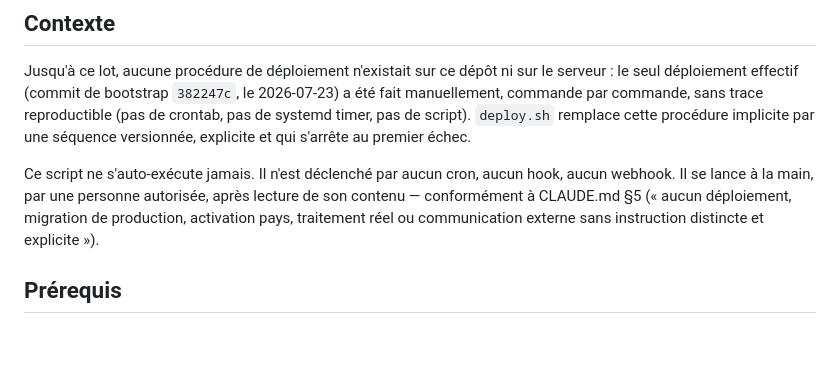
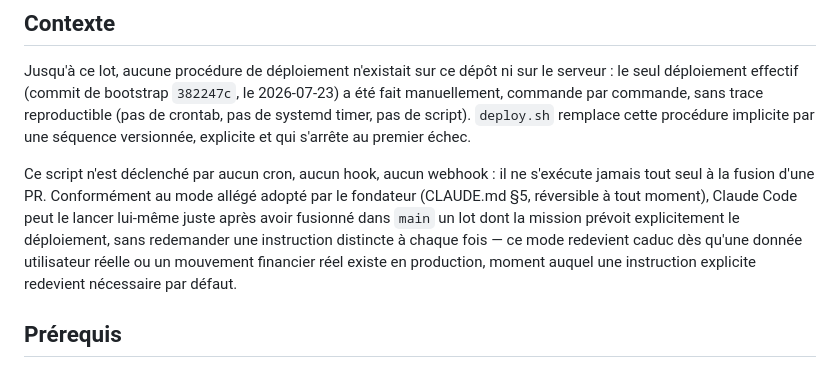
Before and after one commit to zumradeals/wasplex-ecosystem, a Markdown page: deployment/README.md, the part around the change. Drawn GitHub-style; blank space fills up the shorter version.

Commit message:
docs(deployment): aligner deployment/README.md sur le mode allégé CLAUDE.md §5
Le README citait encore l'ancienne règle (« aucun déploiement sans
instruction distincte à chaque fois »), périmée depuis l'adoption du mode
allégé où Claude Code peut fusionner et déployer lui-même sans revue
préalable tant qu'aucune donnée utilisateur réelle ou mouvement financier
réel n'existe en production. Contradiction repérée en tentant de déployer
le lot #38 ; CLAUDE.md fait autorité (§1).

Co-Authored-By: Claude Sonnet 5 <noreply@anthropic.com>

```diff
--- a/deployment/README.md
+++ b/deployment/README.md
@@ -9,11 +9,14 @@ sans trace reproductible (pas de crontab, pas de systemd timer, pas de
 script). `deploy.sh` remplace cette procédure implicite par une séquence
 versionnée, explicite et qui s'arrête au premier échec.
 
-Ce script ne s'auto-exécute jamais. Il n'est déclenché par aucun cron, aucun
-hook, aucun webhook. Il se lance à la main, par une personne autorisée, après
-lecture de son contenu — conformément à CLAUDE.md §5 (« aucun déploiement,
-migration de production, activation pays, traitement réel ou communication
-externe sans instruction distincte et explicite »).
+Ce script n'est déclenché par aucun cron, aucun hook, aucun webhook : il ne
+s'exécute jamais tout seul à la fusion d'une PR. Conformément au mode allégé
+adopté par le fondateur (CLAUDE.md §5, réversible à tout moment), Claude Code
+peut le lancer lui-même juste après avoir fusionné dans `main` un lot dont la
+mission prévoit explicitement le déploiement, sans redemander une instruction
+distincte à chaque fois — ce mode redevient caduc dès qu'une donnée
+utilisateur réelle ou un mouvement financier réel existe en production,
+moment auquel une instruction explicite redevient nécessaire par défaut.
 
 ## Prérequis
 
```
